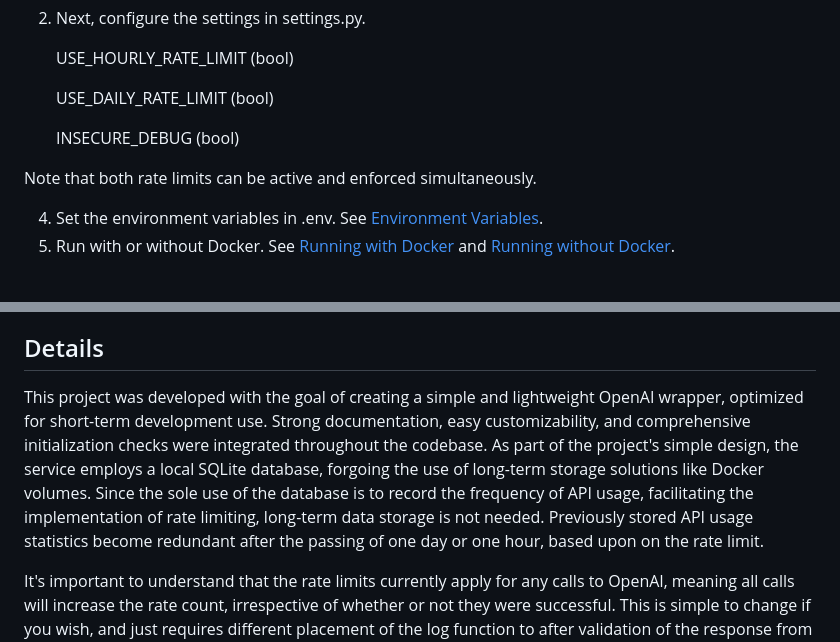
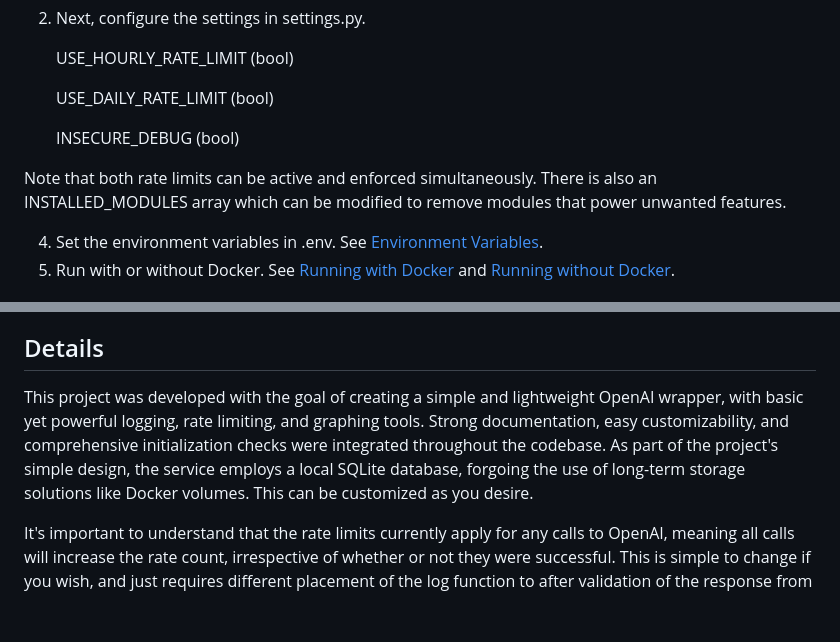
Before and after one commit to Bklieger/ProxyGPT, a Markdown page: README.md, 2 parts joined by grey strips. Drawn GitHub-style; blank space fills up the shorter version.

Commit message:
Update README.md in accordance with new features

```diff
--- a/README.md
+++ b/README.md
@@ -20,7 +20,7 @@ See [Installation](#installation) to get started.
 
     INSECURE_DEBUG (bool)
 
-Note that both rate limits can be active and enforced simultaneously.
+Note that both rate limits can be active and enforced simultaneously. There is also an INSTALLED_MODULES array which can be modified to remove modules that power unwanted features.
 
 4. Set the environment variables in .env. See [Environment Variables](#environment-variables).
 5. Run with or without Docker. See [Running with Docker](#running-with-docker) and [Running without Docker](#running-without-docker).
@@ -33,7 +33,7 @@ In order to customize ProxyGPT with new endpoints, simply add them in main.py ba
 
 ## Details
 
-This project was developed with the goal of creating a simple and lightweight OpenAI wrapper, optimized for short-term development use. Strong documentation, easy customizability, and comprehensive initialization checks were integrated throughout the codebase. As part of the project's simple design, the service employs a local SQLite database, forgoing the use of long-term storage solutions like Docker volumes. Since the sole use of the database is to record the frequency of API usage, facilitating the implementation of rate limiting, long-term data storage is not needed. Previously stored API usage statistics become redundant after the passing of one day or one hour, based upon on the rate limit.
+This project was developed with the goal of creating a simple and lightweight OpenAI wrapper, with basic yet powerful logging, rate limiting, and graphing tools. Strong documentation, easy customizability, and comprehensive initialization checks were integrated throughout the codebase. As part of the project's simple design, the service employs a local SQLite database, forgoing the use of long-term storage solutions like Docker volumes. This can be customized as you desire.
 
 It's important to understand that the rate limits currently apply for any calls to OpenAI, meaning all calls will increase the rate count, irrespective of whether or not they were successful. This is simple to change if you wish, and just requires different placement of the log function to after validation of the response from the OpenAI API.
 
```
